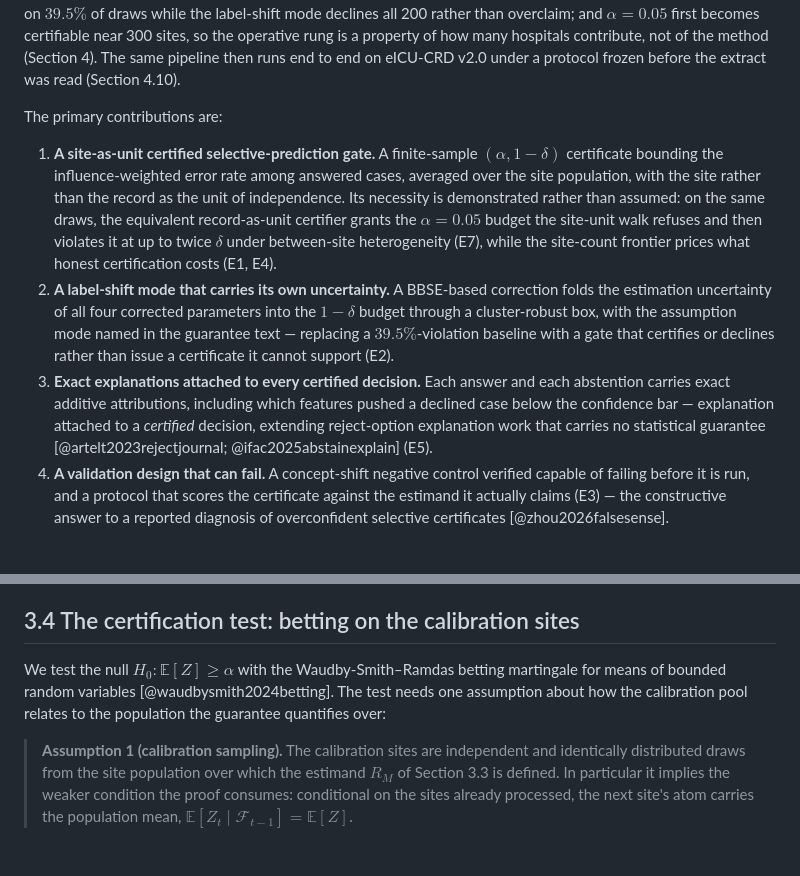
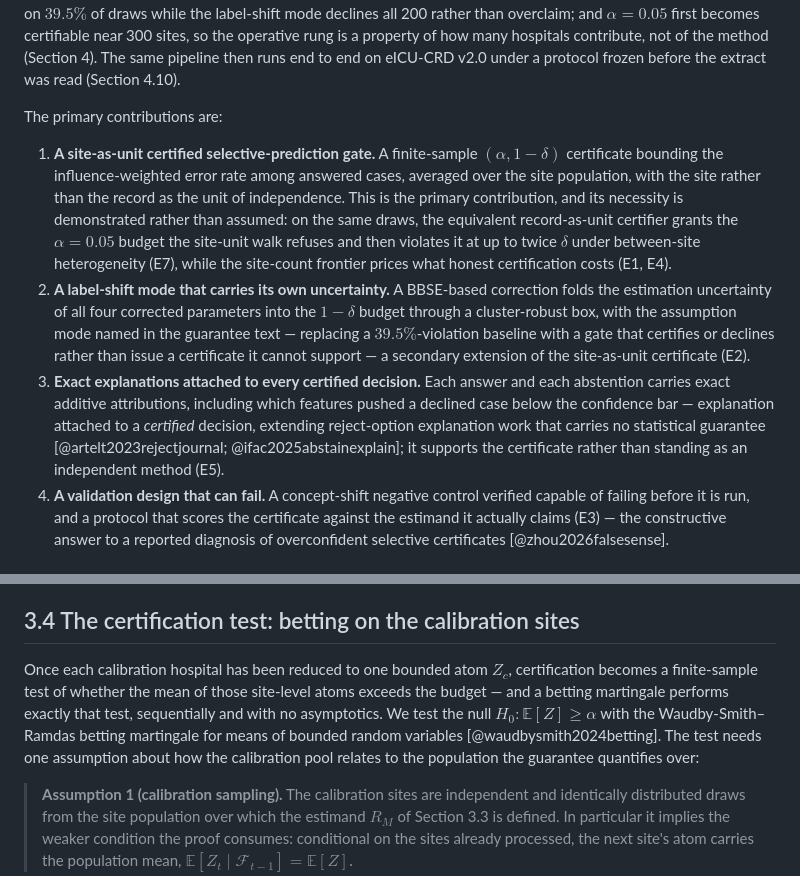
Before and after one commit to Toepatella/certgate, a Markdown page: paper/draft.md, 2 parts joined by grey strips. GitHub-like rendering; blank space fills up the shorter version.

Commit message:
paper: external-feedback pass -- contribution hierarchy + martingale intuition
Applied the three live items from the external reviews (the rest was
already implemented by the compression pass or deliberately declined):

- Contribution hierarchy restored and sharpened: item 1 is named "the
  primary contribution" (the clause had died in compression), item 2 is
  labeled "a secondary extension of the site-as-unit certificate", and
  item 3 regains "it supports the certificate rather than standing as an
  independent method" -- the primary/secondary/supporting ladder the
  feedback asked for.
- Section 3.4 now opens with the intuition before the formalism: once a
  hospital is one bounded atom, certification is a finite-sample test of
  whether the atoms' mean exceeds the budget, and the betting martingale
  is the sequential form of exactly that test.

Declined, with reasons recorded in the session log: no boxed "Theorem"
re-cast of 3.7 (the clauses ARE the frozen emitted guarantee text, and
the feedback's sample wording misstates the estimand); no retitle (the
alternatives stay in TODO 4 as the author's call).

25 pp / 15 pp / 30 pp unchanged; abstract 249 words; 39 = 39 citation
keys, no dangling, no orphans; zero undefined references.

Co-Authored-By: Claude Fable 5 <noreply@anthropic.com>

```diff
--- a/paper/draft.md
+++ b/paper/draft.md
@@ -28,9 +28,9 @@ On a 208-site synthetic cohort matched to the size, prevalence, and heterogeneit
 
 The primary contributions are:
 
-1. **A site-as-unit certified selective-prediction gate.** A finite-sample $(\alpha, 1-\delta)$ certificate bounding the influence-weighted error rate among answered cases, averaged over the site population, with the site rather than the record as the unit of independence. Its necessity is demonstrated rather than assumed: on the same draws, the equivalent record-as-unit certifier grants the $\alpha = 0.05$ budget the site-unit walk refuses and then violates it at up to twice $\delta$ under between-site heterogeneity (E7), while the site-count frontier prices what honest certification costs (E1, E4).
-2. **A label-shift mode that carries its own uncertainty.** A BBSE-based correction folds the estimation uncertainty of all four corrected parameters into the $1-\delta$ budget through a cluster-robust box, with the assumption mode named in the guarantee text — replacing a $39.5\%$-violation baseline with a gate that certifies or declines rather than issue a certificate it cannot support (E2).
-3. **Exact explanations attached to every certified decision.** Each answer and each abstention carries exact additive attributions, including which features pushed a declined case below the confidence bar — explanation attached to a *certified* decision, extending reject-option explanation work that carries no statistical guarantee [@artelt2023rejectjournal; @ifac2025abstainexplain] (E5).
+1. **A site-as-unit certified selective-prediction gate.** A finite-sample $(\alpha, 1-\delta)$ certificate bounding the influence-weighted error rate among answered cases, averaged over the site population, with the site rather than the record as the unit of independence. This is the primary contribution, and its necessity is demonstrated rather than assumed: on the same draws, the equivalent record-as-unit certifier grants the $\alpha = 0.05$ budget the site-unit walk refuses and then violates it at up to twice $\delta$ under between-site heterogeneity (E7), while the site-count frontier prices what honest certification costs (E1, E4).
+2. **A label-shift mode that carries its own uncertainty.** A BBSE-based correction folds the estimation uncertainty of all four corrected parameters into the $1-\delta$ budget through a cluster-robust box, with the assumption mode named in the guarantee text — replacing a $39.5\%$-violation baseline with a gate that certifies or declines rather than issue a certificate it cannot support — a secondary extension of the site-as-unit certificate (E2).
+3. **Exact explanations attached to every certified decision.** Each answer and each abstention carries exact additive attributions, including which features pushed a declined case below the confidence bar — explanation attached to a *certified* decision, extending reject-option explanation work that carries no statistical guarantee [@artelt2023rejectjournal; @ifac2025abstainexplain]; it supports the certificate rather than standing as an independent method (E5).
 4. **A validation design that can fail.** A concept-shift negative control verified capable of failing before it is run, and a protocol that scores the certificate against the estimand it actually claims (E3) — the constructive answer to a reported diagnosis of overconfident selective certificates [@zhou2026falsesense].
 
 # 2 Related work
@@ -73,7 +73,7 @@ constructed so that $\mathbb{E}[Z] \le \alpha \iff R_M \le \alpha$: the inner su
 
 ## 3.4 The certification test: betting on the calibration sites
 
-We test the null $H_0: \mathbb{E}[Z] \ge \alpha$ with the Waudby-Smith–Ramdas betting martingale for means of bounded random variables [@waudbysmith2024betting]. The test needs one assumption about how the calibration pool relates to the population the guarantee quantifies over:
+Once each calibration hospital has been reduced to one bounded atom $Z_c$, certification becomes a finite-sample test of whether the mean of those site-level atoms exceeds the budget — and a betting martingale performs exactly that test, sequentially and with no asymptotics. We test the null $H_0: \mathbb{E}[Z] \ge \alpha$ with the Waudby-Smith–Ramdas betting martingale for means of bounded random variables [@waudbysmith2024betting]. The test needs one assumption about how the calibration pool relates to the population the guarantee quantifies over:
 
 > **Assumption 1 (calibration sampling).** The calibration sites are independent and identically distributed draws from the site population over which the estimand $R_M$ of Section 3.3 is defined. In particular it implies the weaker condition the proof consumes: conditional on the sites already processed, the next site's atom carries the population mean, $\mathbb{E}[Z_t \mid \mathcal{F}_{t-1}] = \mathbb{E}[Z]$.
 
```
